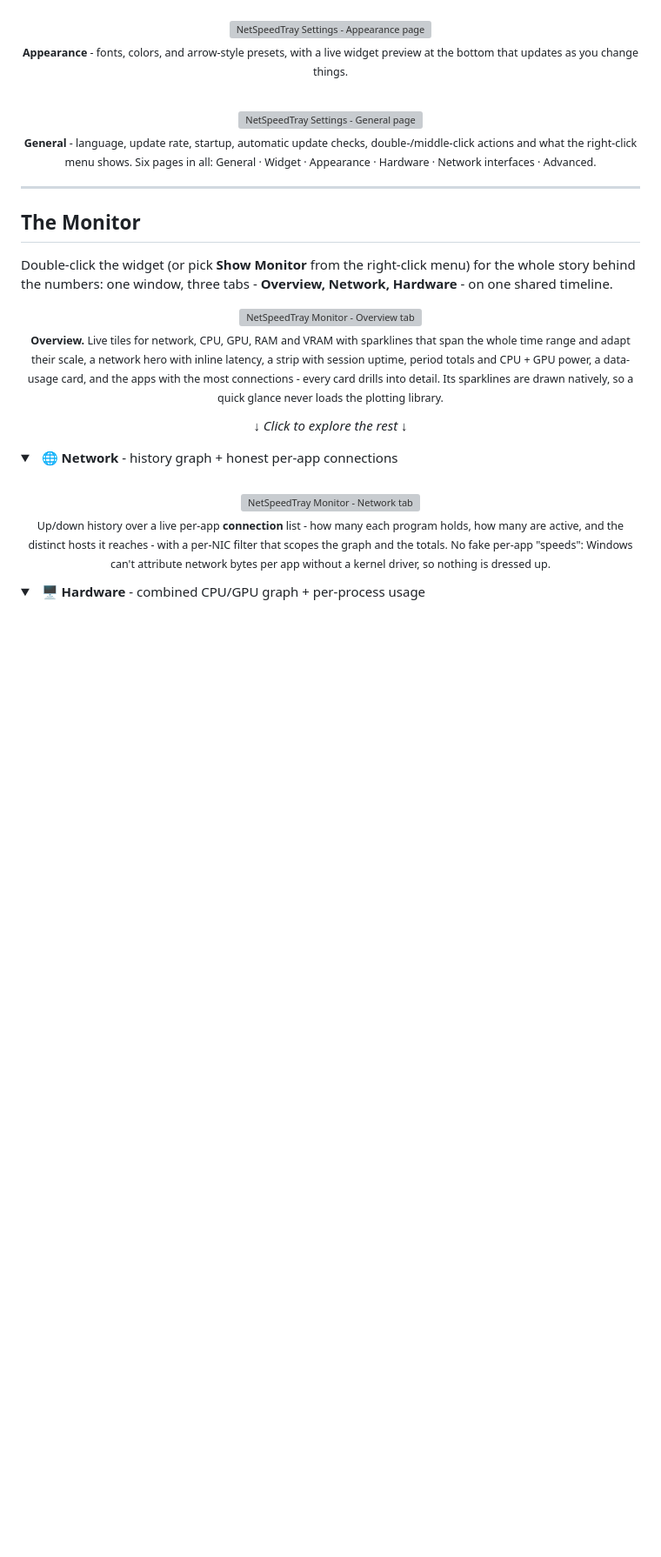
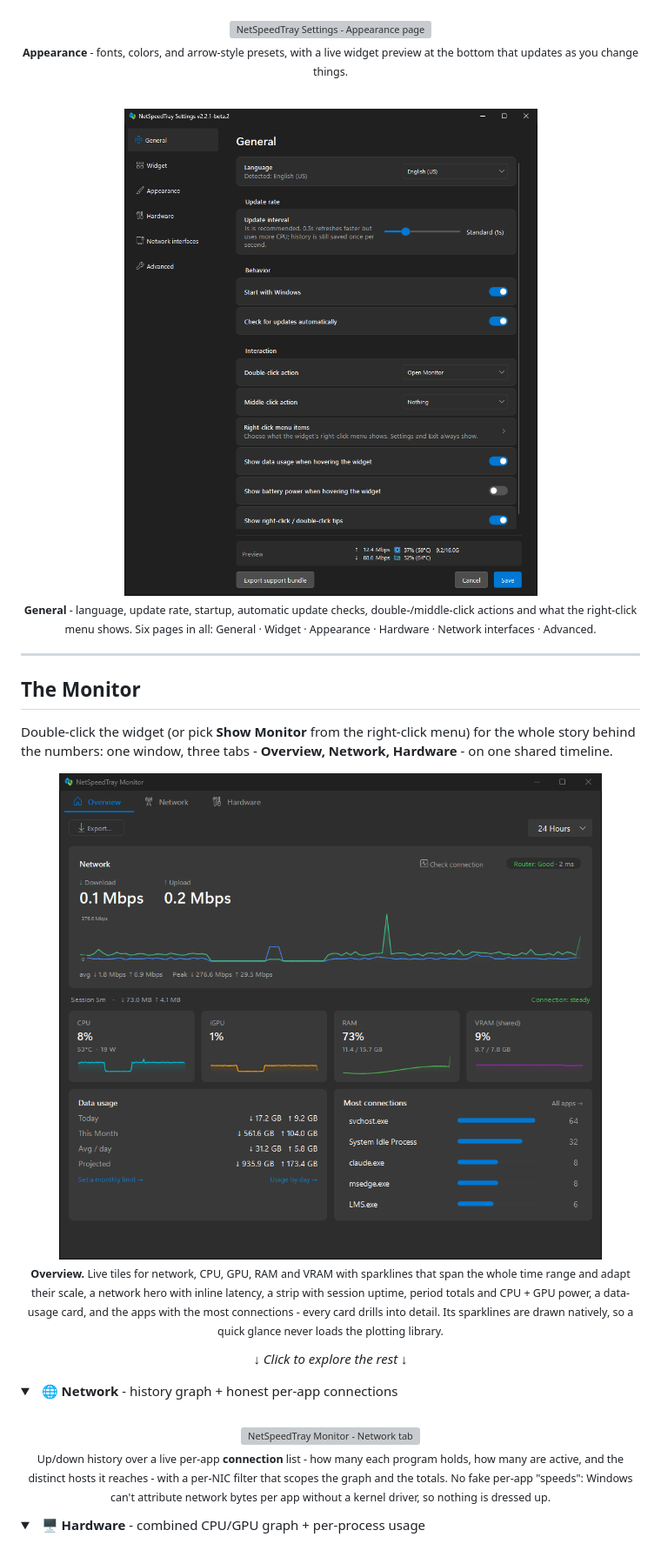
Before and after one commit to erez-c137/NetSpeedTray, a Markdown page: README.md, the part around the change. Shown at 87% size. GitHub-like rendering; pictures changed too: screenshots/monitor_overview_2.2.1.png (added), screenshots/settings_general_2.2.1.png (added); folded sections open; blank space fills up the shorter version; grey boxes are pictures that could not be loaded.

Commit message:
docs: 2.2.1 screenshots for Settings General and Monitor Overview

```diff
--- a/README.md
+++ b/README.md
@@ -123,7 +123,7 @@ So I built NetSpeedTray: live up/down speeds, CPU and GPU utilization, temperatu
     <img src="screenshots/settings_appearance_2.0.png" alt="NetSpeedTray Settings - Appearance page" width="780" />
     <p><sub><b>Appearance</b> - fonts, colors, and arrow-style presets, with a live widget preview at the bottom that updates as you change things.</sub></p>
     <br/>
-    <img src="screenshots/settings_general_2.0.png" alt="NetSpeedTray Settings - General page" width="780" />
+    <img src="screenshots/settings_general_2.2.1.png" alt="NetSpeedTray Settings - General page" width="780" />
     <p><sub><b>General</b> - language, update rate, startup, automatic update checks, double-/middle-click actions and what the right-click menu shows. Six pages in all: General · Widget · Appearance · Hardware · Network interfaces · Advanced.</sub></p>
   </div>
 </details>
@@ -135,7 +135,7 @@ So I built NetSpeedTray: live up/down speeds, CPU and GPU utilization, temperatu
 Double-click the widget (or pick **Show Monitor** from the right-click menu) for the whole story behind the numbers: one window, three tabs - **Overview, Network, Hardware** - on one shared timeline.
 
 <div align="center">
-  <img src="screenshots/monitor_overview_2.0.png" alt="NetSpeedTray Monitor - Overview tab" width="860" />
+  <img src="screenshots/monitor_overview_2.2.1.png" alt="NetSpeedTray Monitor - Overview tab" width="860" />
   <p><sub><b>Overview.</b> Live tiles for network, CPU, GPU, RAM and VRAM with sparklines that span the whole time range and adapt their scale, a network hero with inline latency, a strip with session uptime, period totals and CPU + GPU power, a data-usage card, and the apps with the most connections - every card drills into detail. Its sparklines are drawn natively, so a quick glance never loads the plotting library.</sub></p>
 </div>
 
```
